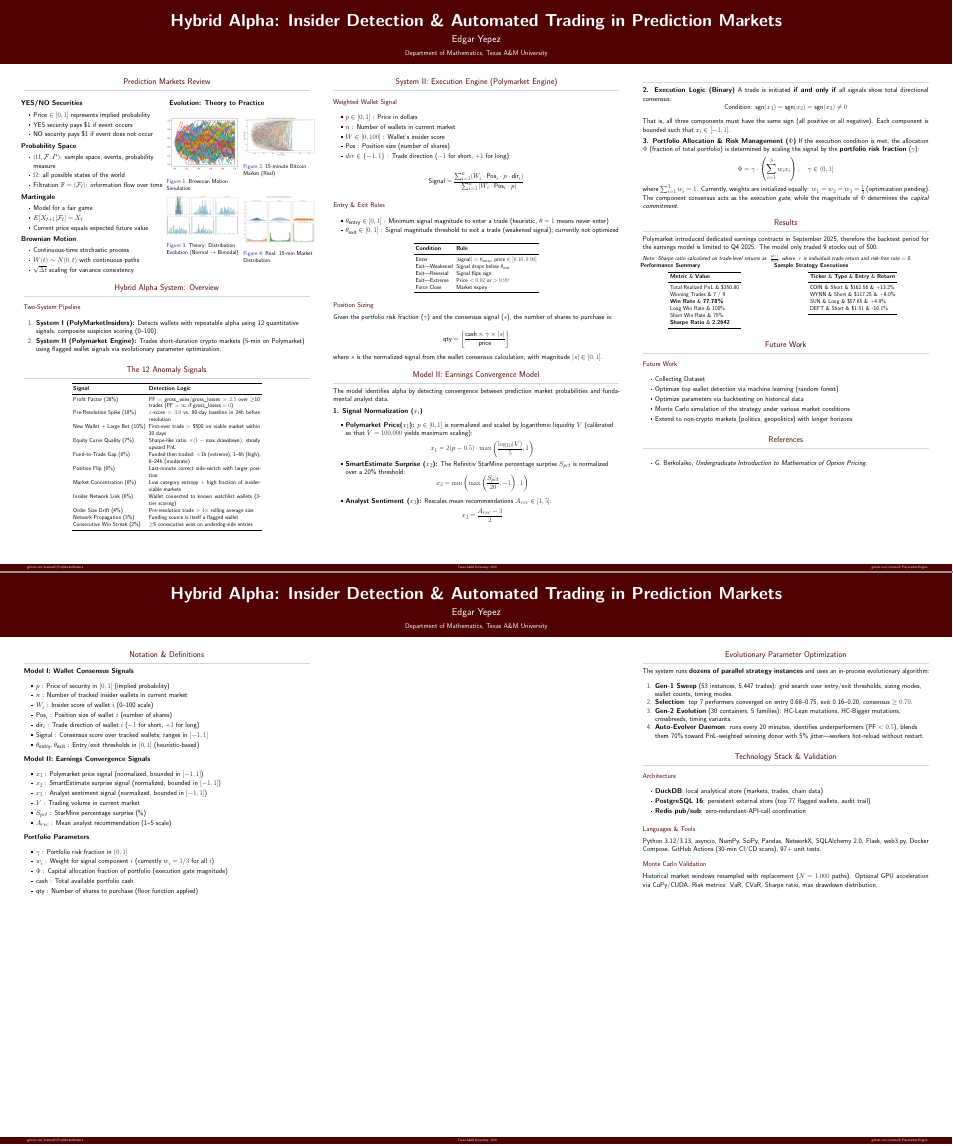
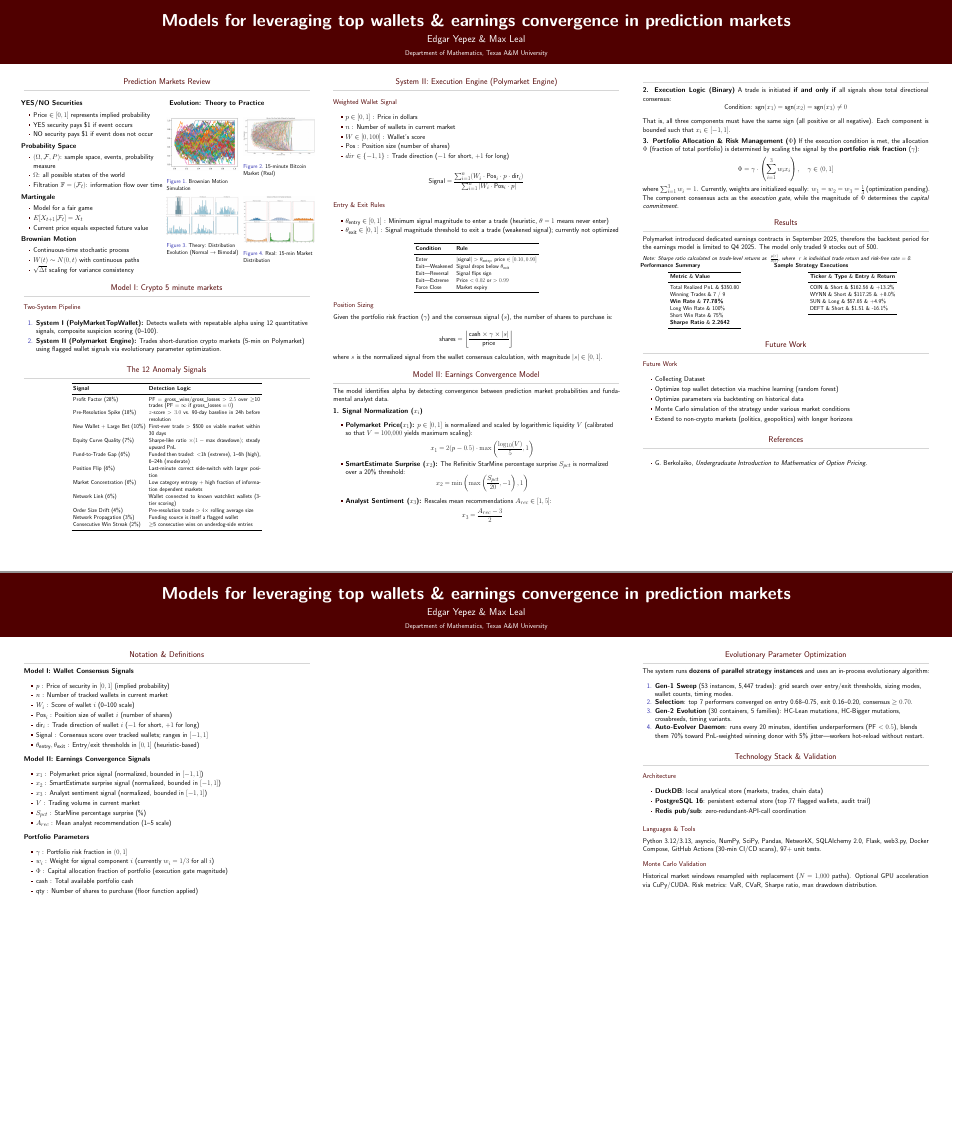
Before and after one commit to Yepez1000/PosterBoardPredictionMarkets, a LaTeX poster (posterboard.tex): pages 1 and 2 of 2, joined at a grey line. Compiled offline with XeLaTeX.

Commit message:
delete "insiders"

```diff
--- a/posterboard.tex
+++ b/posterboard.tex
@@ -45,9 +45,9 @@
 % Title
 % ====================
 
-\title{Hybrid Alpha: Insider Detection \& Automated Trading in Prediction Markets}
+\title{Models for leveraging top wallets \& earnings convergence in prediction markets}
 
-\author{Edgar Yepez}
+\author{Edgar Yepez \& Max Leal}
 
 \institute[shortinst]{Department of Mathematics, Texas A\&M University}
 
@@ -55,10 +55,6 @@
 % Footer (optional)
 % ====================
 
-\footercontent{
-  \href{https://github.com/maxleal5/PolyMarketInsiders}{github.com/maxleal5/PolyMarketInsiders} \hfill
-  Texas A\&M University, 2026 \hfill
-  \href{https://github.com/maxleal5/Polymarket-Engine}{github.com/maxleal5/Polymarket-Engine}}
 % (can be left out to remove footer)
 
 % ====================
@@ -172,13 +168,13 @@
 
 
 
-    \begin{block}{Hybrid Alpha System: Overview}
+    \begin{block}{Model I: Crypto 5 minute markets}
       % \heading{The Maduro Case (2026)}
       % A newly-created wallet placed a \$30{,}000 bet on Nicolás Maduro's removal---hours before the Trump administration's operation---netting \textbf{\$400{,}000}. This pattern demands automated, systematic scrutiny.
       %
       \heading{Two-System Pipeline}
       \begin{enumerate}
-        \item \textbf{System I (PolyMarketInsiders):} Detects wallets with repeatable alpha using 12 quantitative signals, composite suspicion scoring (0--100).
+        \item \textbf{System I (PolyMarketTopWallet):} Detects wallets with repeatable alpha using 12 quantitative signals, composite suspicion scoring (0--100).
         \item \textbf{System II (Polymarket Engine):} Trades short-duration crypto markets (5-min on Polymarket) using flagged wallet signals via evolutionary parameter optimization.
       \end{enumerate}
 
@@ -200,8 +196,8 @@
           Equity Curve Quality (7\%) & Sharpe-like ratio $\times (1 - \text{max drawdown})$; steady upward PnL \\
           Fund-to-Trade Gap (6\%) & Funded then traded: $<$1h (extreme), 1--6h (high), 6--24h (moderate) \\
           Position Flip (6\%) & Last-minute correct side-switch with larger position \\
-          Market Concentration (6\%) & Low category entropy + high fraction of insider-viable markets \\
-          Insider Network Link (6\%) & Wallet connected to known watchlist wallets (3-tier scoring) \\
+          Market Concentration (6\%) & Low category entropy + high fraction of information dependent markets \\
+          Network Link (6\%) & Wallet connected to known watchlist wallets (3-tier scoring) \\
           Order Size Drift (4\%) & Pre-resolution trade $> 4\times$ rolling average size \\
           Network Propagation (3\%) & Funding source is itself a flagged wallet \\
           Consecutive Win Streak (2\%) & $\geq$5 consecutive wins on underdog-side entries \\
@@ -258,7 +254,7 @@
     \begin{itemize}
         \item $p \in [0, 1]$ : Price in dollars
         \item $n$ : Number of wallets in current market
-        \item $W \in [0, 100]$ : Wallet's insider score
+        \item $W \in [0, 100]$ : Wallet's score
         \item $\text{Pos}$ : Position size (number of shares)
         \item $dir \in \{-1, 1\}$ : Trade direction ($-1$ for short, $+1$ for long)
     \end{itemize}
@@ -298,7 +294,7 @@
     Given the portfolio risk fraction ($\gamma$) and the consensus signal ($s$), the number of shares to purchase is:
 
     \[
-      \text{qty} = \left\lfloor \frac{\text{cash} \times \gamma \times |s|}{\text{price}} \right\rfloor
+      \text{shares} = \left\lfloor \frac{\text{cash} \times \gamma \times |s|}{\text{price}} \right\rfloor
     \]
     where $s$ is the normalized signal from the wallet consensus calculation, with magnitude $|s| \in [0, 1]$.
 
@@ -486,8 +482,8 @@ where $\sum_{i=1}^{3} w_i = 1$. Currently, weights are initialized equally: $w_1
     \textbf{Model I: Wallet Consensus Signals}
     \begin{itemize}
       \item $p$ : Price of security in $[0,1]$ (implied probability)
-      \item $n$ : Number of tracked insider wallets in current market
-      \item $W_i$ : Insider score of wallet $i$ (0--100 scale)
+      \item $n$ : Number of tracked wallets in current market
+      \item $W_i$ : Score of wallet $i$ (0--100 scale)
       \item $\text{Pos}_i$ : Position size of wallet $i$ (number of shares)
       \item $\text{dir}_i$ : Trade direction of wallet $i$ ($-1$ for short, $+1$ for long)
       \item $\text{Signal}$ : Consensus score over tracked wallets; ranges in $[-1, 1]$
```
Also changed, not shown: posterboard.tex (2 more changed lines), 4 other files.
